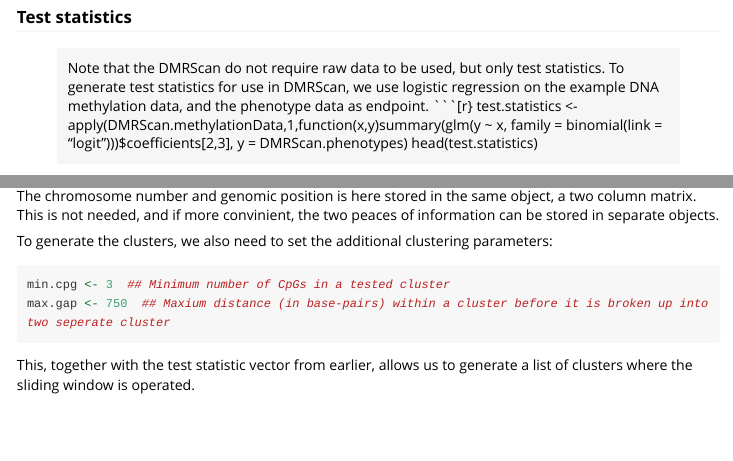
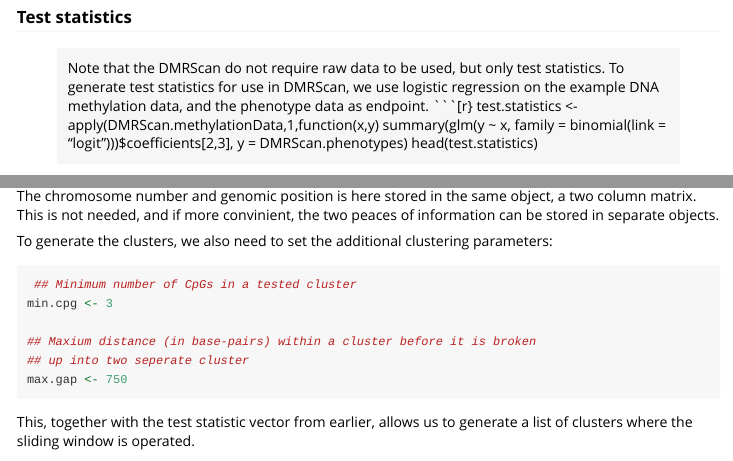
Before and after one commit to christpa/DMRScan, an R Markdown document (vignettes/DMRScan.Rmd): the page in a window 1100 px wide, from 940 px down, and a second part further down, joined at a grey line. Rendered offline with R 4.5, knitr and Pandoc, with nearby package versions; some code elsewhere in the file could not run offline; long lines of code are wrapped.

Commit message:
Jezzus, some long lines here....

````diff
--- a/vignettes/DMRScan.Rmd
+++ b/vignettes/DMRScan.Rmd
@@ -88,14 +91,19 @@ To generate the clusters, we also need to set the additional clustering
 parameters:
 
 ```{r}
-min.cpg <- 3  ## Minimum number of CpGs in a tested cluster
-max.gap <- 750  ## Maxium distance (in base-pairs) within a cluster before it is broken up into two seperate cluster
+ ## Minimum number of CpGs in a tested cluster
+min.cpg <- 3
+
+## Maxium distance (in base-pairs) within a cluster before it is broken
+## up into two seperate cluster
+max.gap <- 750
 ```
 This, together with the test statistic vector from earlier, allows us to generate
 a list of clusters where the sliding window is operated.
 
 ```{r}
-regions <- make.cpg.regions(test_statistic = test.statistics, chr = pos[,1], pos = pos[,2], max.gap = max.gap, min.cpg = min.cpg)
+regions <- make.cpg.regions(test_statistic = test.statistics, chr = pos[,1], pos = pos[,2],
+                                              max.gap = max.gap, min.cpg = min.cpg)
 ```
 ## DMRScan
 We are now ready to run the sliding window on the clusters. To run a sliding
````
Also changed, not shown: vignettes/DMRScan.Rmd (31 more changed lines).
